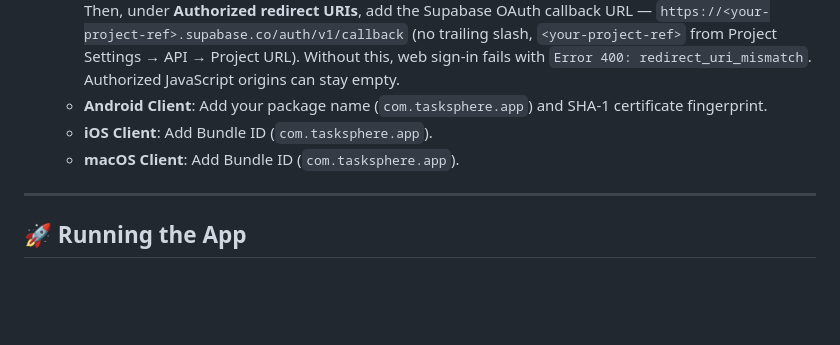
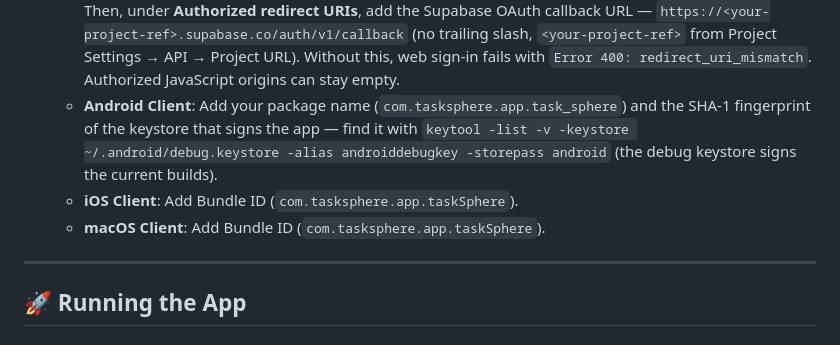
Before and after one commit to ronaldrosejoseph/task-sphere, a Markdown page: README.md, the part around the change. Rendered like a GitHub page; blank space fills up the shorter version.

Commit message:
Fix OAuth client identifiers in the README

```diff
--- a/README.md
+++ b/README.md
@@ -143,9 +143,9 @@ Only basic sign-in scopes (`email`, `profile`, `openid`) are used - no sensitive
 4. Create **OAuth 2.0 Credentials**:
    - Go to **APIs & Services -> Credentials -> Create Credentials -> OAuth client ID**.
    - **Web Client**: copy its **Client ID** and **Client Secret** into the Supabase Google provider (previous section). Then, under **Authorized redirect URIs**, add the Supabase OAuth callback URL — `https://<your-project-ref>.supabase.co/auth/v1/callback` (no trailing slash, `<your-project-ref>` from Project Settings → API → Project URL). Without this, web sign-in fails with `Error 400: redirect_uri_mismatch`. Authorized JavaScript origins can stay empty.
-   - **Android Client**: Add your package name (`com.tasksphere.app`) and SHA-1 certificate fingerprint.
-   - **iOS Client**: Add Bundle ID (`com.tasksphere.app`).
-   - **macOS Client**: Add Bundle ID (`com.tasksphere.app`).
+   - **Android Client**: Add your package name (`com.tasksphere.app.task_sphere`) and the SHA-1 fingerprint of the keystore that signs the app — find it with `keytool -list -v -keystore ~/.android/debug.keystore -alias androiddebugkey -storepass android` (the debug keystore signs the current builds).
+   - **iOS Client**: Add Bundle ID (`com.tasksphere.app.taskSphere`).
+   - **macOS Client**: Add Bundle ID (`com.tasksphere.app.taskSphere`).
 
 ---
 
```
